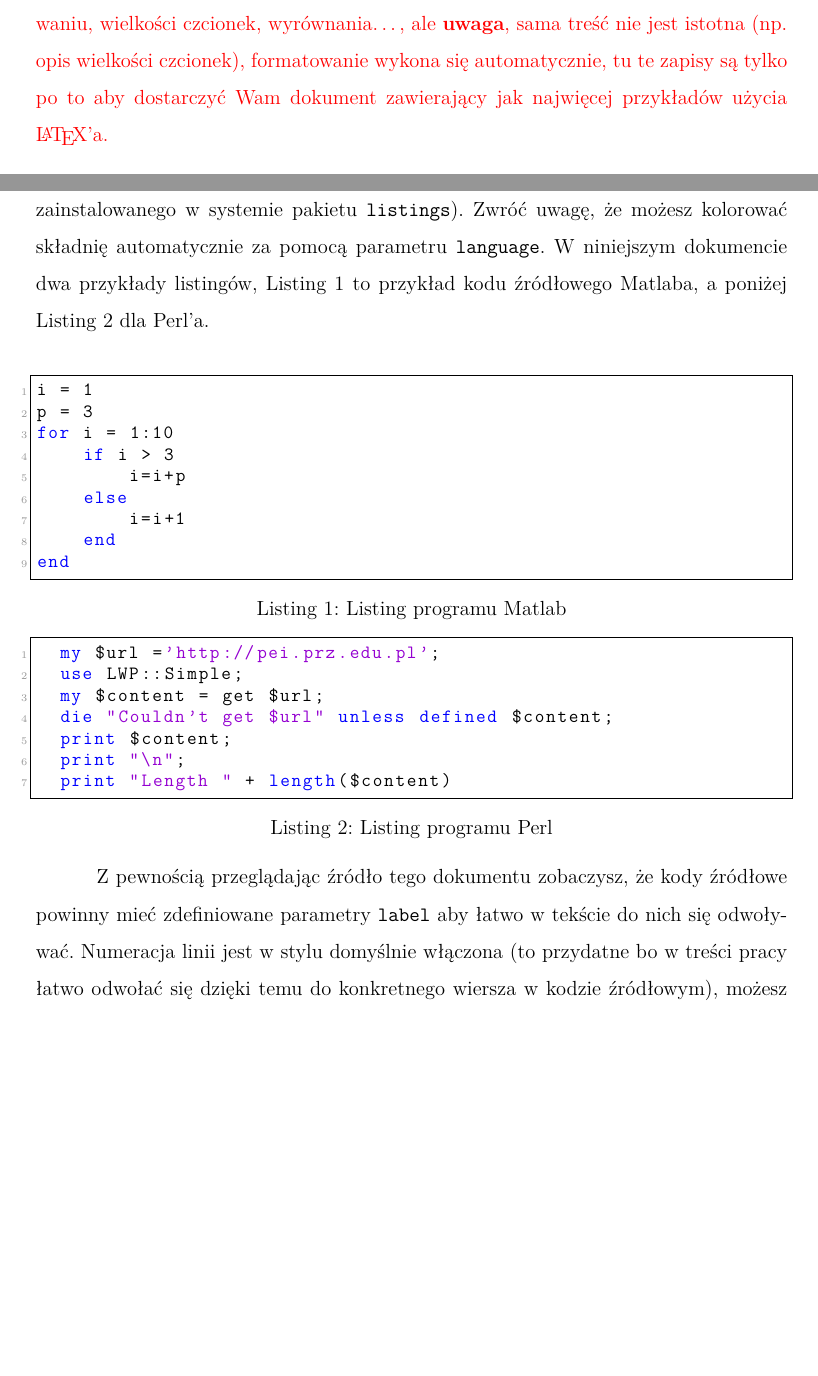
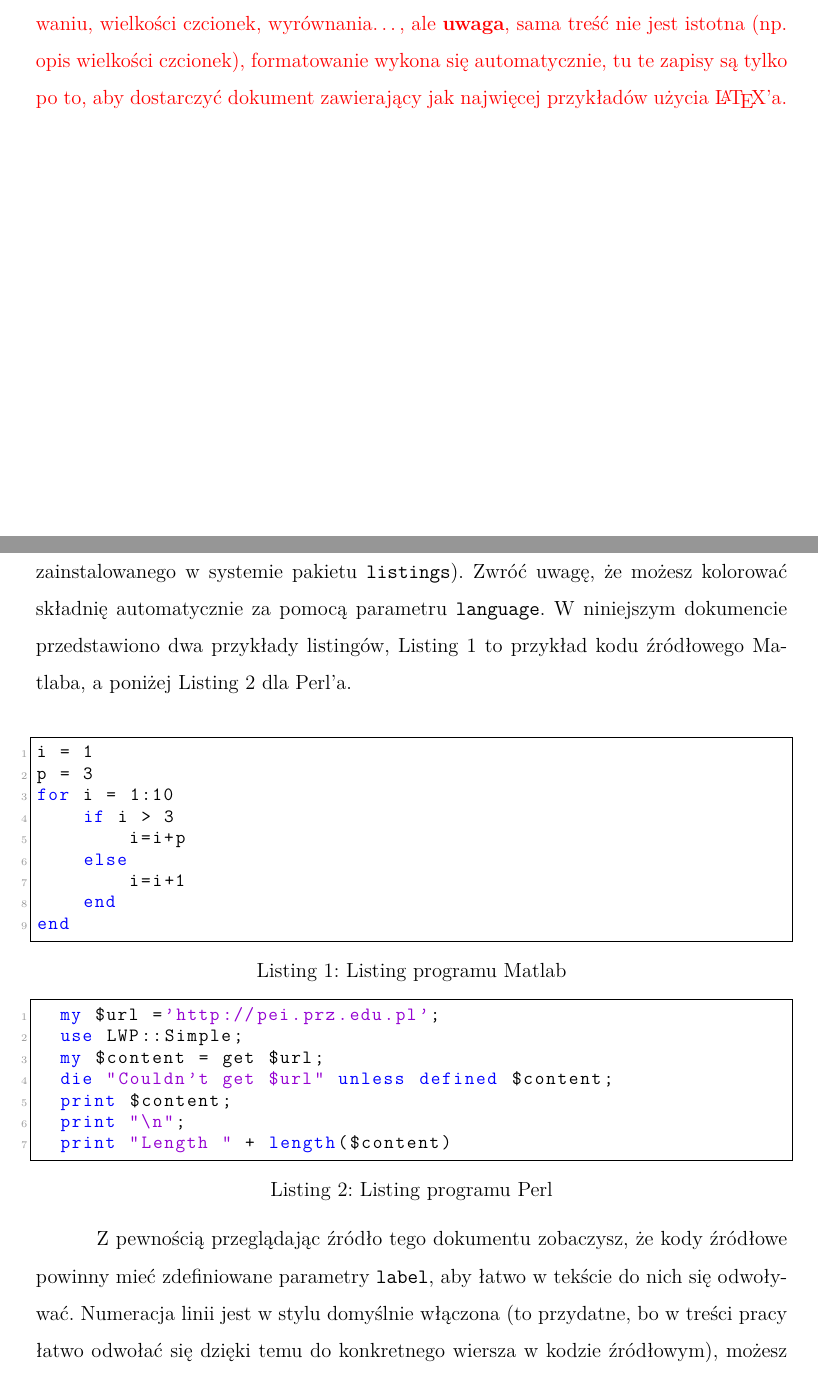
Before and after one commit to przemarbor/szablon_pracy_dyplomowej_weii, a LaTeX document (weiiszablon.tex): two parts of pages 6 and 14 of 20, joined at a grey line, cut so that both start at the same text, the shorter picture padded with empty space. Compiled offline with pdfLaTeX.

Commit message:
v. 1.1.7 - uwzględniająca poprawki błędów interpunkcyjnych i literowych

```diff
--- a/weiiszablon.tex
+++ b/weiiszablon.tex
@@ -66,10 +66,9 @@ Ostatni akapit wstępu musi zawierać zwięzłe sformułowanie celu i zakresu pr
 \\
 \textcolor{red}{
 Uwaga: \\
-Jeżeli decydujesz się wykorzystywać \LaTeX'a ignoruj ogólny dokument dotyczący formatowania pracy dyplomowej na WEiI - jest przeznaczony dla użytkowników innych edytorów
-tekstu. Korzystaj z załączonego arkusza stylu, stosuj formatowanie znaczeniowe (nie wymuszaj formatowania), a wynikowa praca będzie zgodna z wymaganiami. Zachęcamy do używania \LaTeX'a, czas poświęcony na jego przyswojenie, zwróci się z nawiązką nawet w trakcie tworzenia pracy dyplomowej. \\
+Jeżeli decydujesz się wykorzystywać \LaTeX'a, ignoruj ogólny dokument dotyczący formatowania pracy dyplomowej na WEiI - jest przeznaczony dla użytkowników innych edytorów tekstu. Korzystaj z załączonego arkusza stylu, stosuj formatowanie znaczeniowe (nie wymuszaj formatowania), a wynikowa praca będzie zgodna z wymaganiami. Zachęcamy do używania \LaTeX'a, czas poświęcony na jego przyswojenie, zwróci się z nawiązką nawet w trakcie tworzenia pracy dyplomowej. \\
 Niniejszy tekst, wykorzystujący  styl \texttt{weiiszablon.sty} zawiera informacje o formatowaniu, wielkości czcionek, wyrównania\ldots, ale \textbf{uwaga}, sama treść nie jest istotna (np. opis wielkości czcionek),
-formatowanie wykona się automatycznie, tu te zapisy są tylko po to aby dostarczyć Wam dokument zawierający jak najwięcej przykładów użycia \LaTeX'a.
+formatowanie wykona się automatycznie, tu te zapisy są tylko po to, aby dostarczyć dokument zawierający jak najwięcej przykładów użycia \LaTeX'a.
 }
 
 \clearpage
@@ -270,7 +269,7 @@ gdzie: $m_s$ -- masa próbki, $N$ -- natężenie oświetlenia, $k_p$ -- wykładn
 
 W pracy dyplomowej możesz umieszczać fragmenty programów. Pamiętaj, aby umieszczać krótkie, tylko najważniejsze fragmenty kodów źródłowych. Zawsze je komentuj w treści
 pracy dyplomowej. Typowo w \LaTeX\ kody źródłowe umieszczane są w środowisku verbatim (\verb|\begin{verbatim}...\end{verbatim}|). Obecnie instnieje jednak bardziej nowoczesne i bardziej funkcjonalne środowisko \verb|lstlisting| (wymaga zainstalowanego w systemie pakietu \verb|listings|). Zwróć uwagę, że możesz kolorować składnię
-automatycznie za pomocą parametru \verb|language|. W niniejszym dokumencie dwa przykłady listingów, Listing \ref{KodMatlab1} to przykład kodu źródłowego Matlaba, a poniżej Listing \ref{KodPerl1} dla Perl'a.\\
+automatycznie za pomocą parametru \verb|language|. W niniejszym dokumencie przedstawiono dwa przykłady listingów, Listing \ref{KodMatlab1} to przykład kodu źródłowego Matlaba, a poniżej Listing \ref{KodPerl1} dla Perl'a.\\
 %\komentarz{
 
 \begin{lstlisting}[language=Matlab,caption=Listing programu Matlab,label={KodMatlab1}]
@@ -295,8 +294,8 @@ end
   print "Length " + length($content)
 \end{lstlisting}
 
-Z pewnością przeglądając źródło tego dokumentu zobaczysz, że kody źródłowe powinny mieć zdefiniowane parametry \verb|label| aby łatwo w tekście do nich się odwoływać.
-Numeracja linii jest w stylu domyślnie włączona (to przydatne bo w treści pracy łatwo odwołać się dzięki temu do konkretnego wiersza w kodzie źródłowym), możesz je wyłączyć podając jako parametr \verb|numbers=none|. Więcej szczegółów możesz odnaleźć w sekcji \verb|\lstset| pliku arkusza styli.
+Z pewnością przeglądając źródło tego dokumentu zobaczysz, że kody źródłowe powinny mieć zdefiniowane parametry \verb|label|, aby łatwo w tekście do nich się odwoływać.
+Numeracja linii jest w stylu domyślnie włączona (to przydatne, bo w treści pracy łatwo odwołać się dzięki temu do konkretnego wiersza w kodzie źródłowym), możesz je wyłączyć podając jako parametr \verb|numbers=none|. Więcej szczegółów możesz odnaleźć w sekcji \verb|\lstset| pliku arkusza styli.
 %}
 
 
```
Also changed, not shown: weiiszablon.tex (4 more changed lines).
